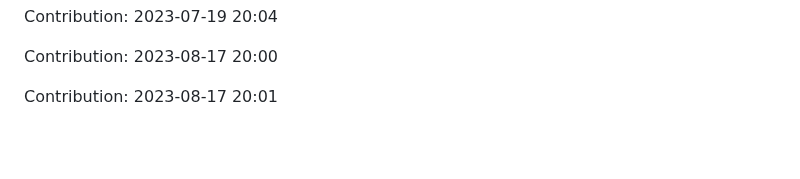
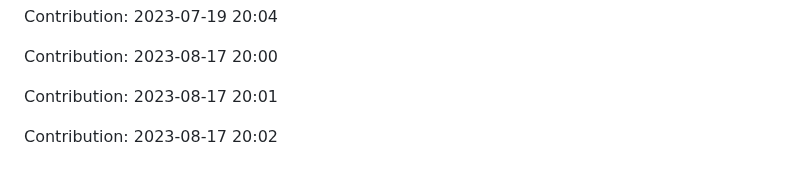
Before and after one commit to devnight0913/meemhome.com, a Markdown page: README.md, the part around the change. Drawn GitHub-style; blank space fills up the shorter version.

Commit message:
"Contribution: 2023-08-17 20:02"

```diff
--- a/README.md
+++ b/README.md
@@ -1357,3 +1357,5 @@ Contribution: 2023-07-19 20:04
 Contribution: 2023-08-17 20:00
 
 Contribution: 2023-08-17 20:01
+
+Contribution: 2023-08-17 20:02
```
